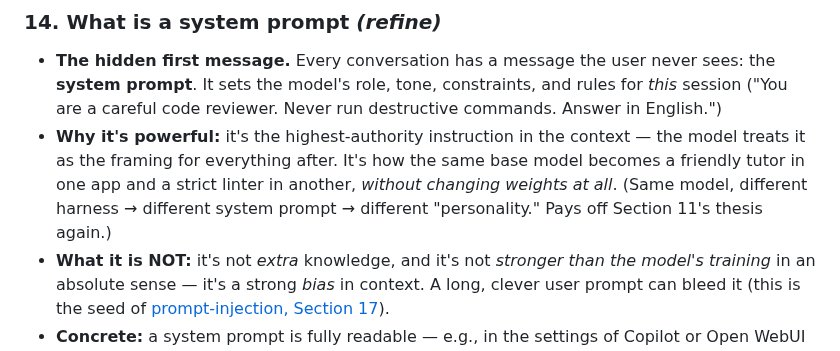
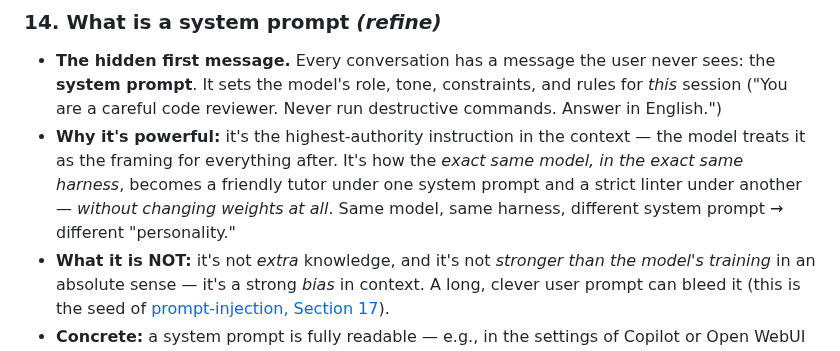
Before and after one commit to MattVevang/agenticworkshop, a Markdown page: v2/workshopv2.md, the part around the change. Rendered like a GitHub page.

Commit message:
Sec 14: drop Section 11 callout; same model + same harness, prompt is the variable
Co-authored-by: Copilot <223556219+Copilot@users.noreply.github.com>
Copilot-Session: a1f7b520-02d3-44a5-a831-3cf62aade338

```diff
--- a/v2/workshopv2.md
+++ b/v2/workshopv2.md
@@ -564,10 +564,10 @@ other                         grep/rg · glob · web_fetch · skill · ask_user
   **system prompt**. It sets the model's role, tone, constraints, and rules for *this* session
   ("You are a careful code reviewer. Never run destructive commands. Answer in English.")
 - **Why it's powerful:** it's the highest-authority instruction in the context — the model
-  treats it as the framing for everything after. It's how the same base model becomes a
-  friendly tutor in one app and a strict linter in another, *without changing weights at all*.
-  (Same model, different harness → different system prompt → different "personality."
-  Pays off Section 11's thesis again.)
+  treats it as the framing for everything after. It's how the *exact same model, in the
+  exact same harness*, becomes a friendly tutor under one system prompt and a strict
+  linter under another — *without changing weights at all*. Same model, same harness,
+  different system prompt → different "personality."
 - **What it is NOT:** it's not *extra* knowledge, and it's not *stronger than the model's
   training* in an absolute sense — it's a strong *bias* in context. A long, clever user prompt
   can bleed it (this is the seed of [prompt-injection, Section 17](#17-guided-failure-when-things-go-off-the-rails-draft)).
```
